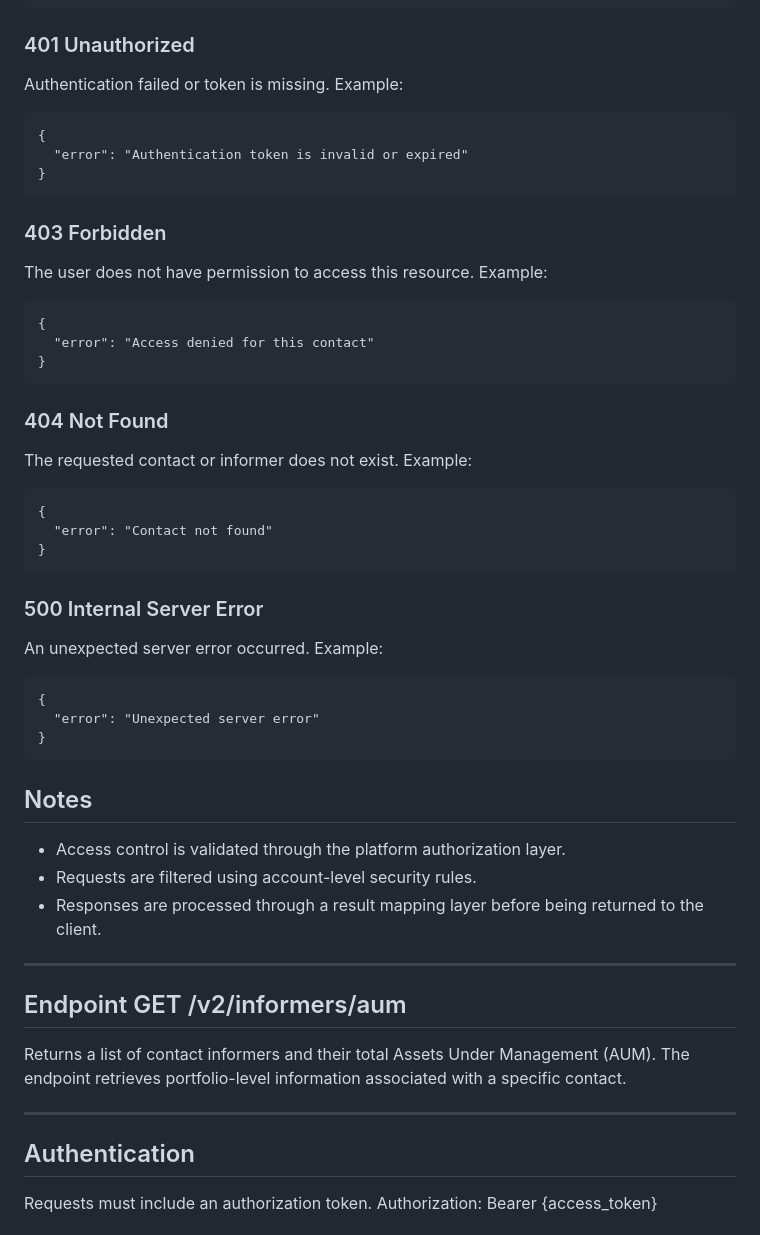
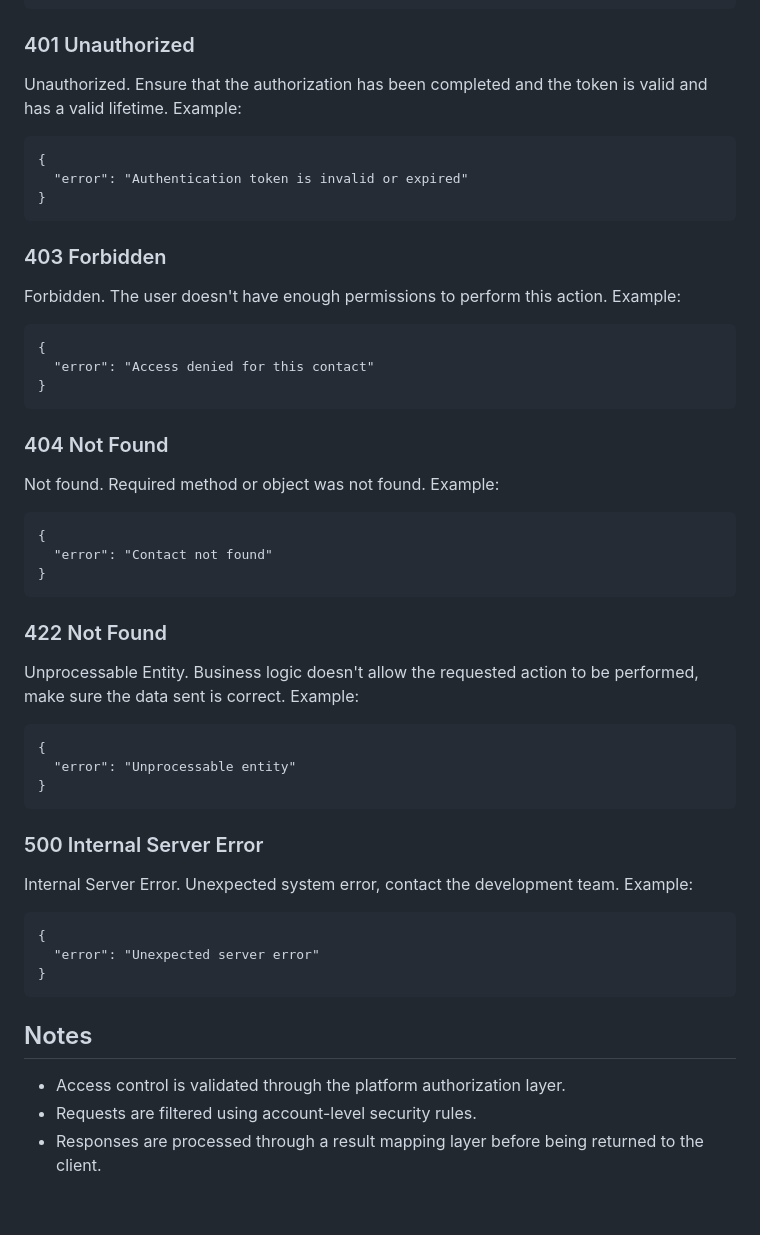
Before and after one commit to lesyasirotko63/Technical-Writer-Portfolio, a Markdown page: api-contact-informers.md, the part around one of its changes. Rendered like a GitHub page; blank space fills up the shorter version.

````diff
--- a/api-contact-informers.md
+++ b/api-contact-informers.md
@@ -150,7 +150,7 @@ Example:
 }
 ```
 ### 401 Unauthorized
-Authentication failed or token is missing.
+Unauthorized. Ensure that the authorization has been completed and the token is valid and has a valid lifetime.
 Example:
 ```
 {
@@ -158,7 +158,7 @@ Example:
 }
 ```
 ### 403 Forbidden
-The user does not have permission to access this resource.
+Forbidden. The user doesn't have enough permissions to perform this action.
 Example:
 ```
 {
@@ -166,7 +166,7 @@ Example:
 }
 ```
 ### 404 Not Found
-The requested contact or informer does not exist.
+Not found. Required method or object was not found.
 Example:
 
 ```
@@ -174,8 +174,17 @@ Example:
   "error": "Contact not found"
 }
 ```
+### 422 Not Found
+Unprocessable Entity. Business logic doesn't allow the requested action to be performed, make sure the data sent is correct.
+Example:
+
+```
+{
+  "error": "Unprocessable entity"
+}
+```
 ### 500 Internal Server Error
-An unexpected server error occurred.
+Internal Server Error. Unexpected system error, contact the development team.
 Example:
 ```
 {
@@ -187,18 +196,3 @@ Example:
 - Access control is validated through the platform authorization layer.
 - Requests are filtered using account-level security rules.
 - Responses are processed through a result mapping layer before being returned to the client.
-
-
----
-
-## Endpoint GET /v2/informers/aum
-
-Returns a list of contact informers and their total Assets Under Management (AUM). The endpoint retrieves portfolio-level information associated with a specific contact.
-
----
-
-## Authentication
-
-Requests must include an authorization token.
-Authorization: Bearer {access_token}
-
````
Also changed, not shown: other parts of api-contact-informers.md (+0 -157 lines).
